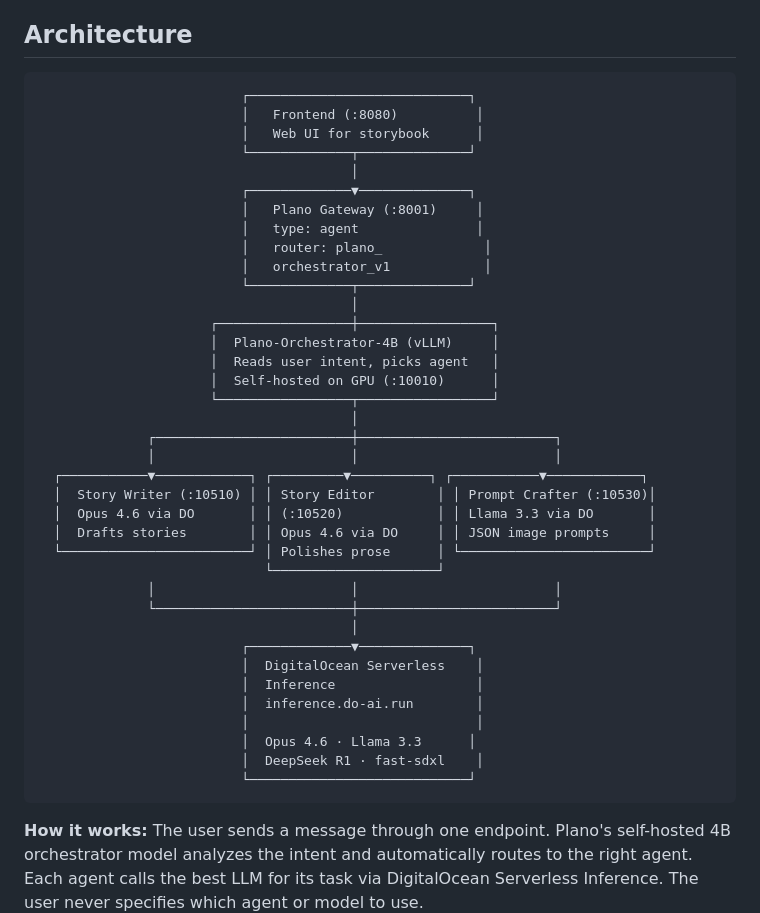
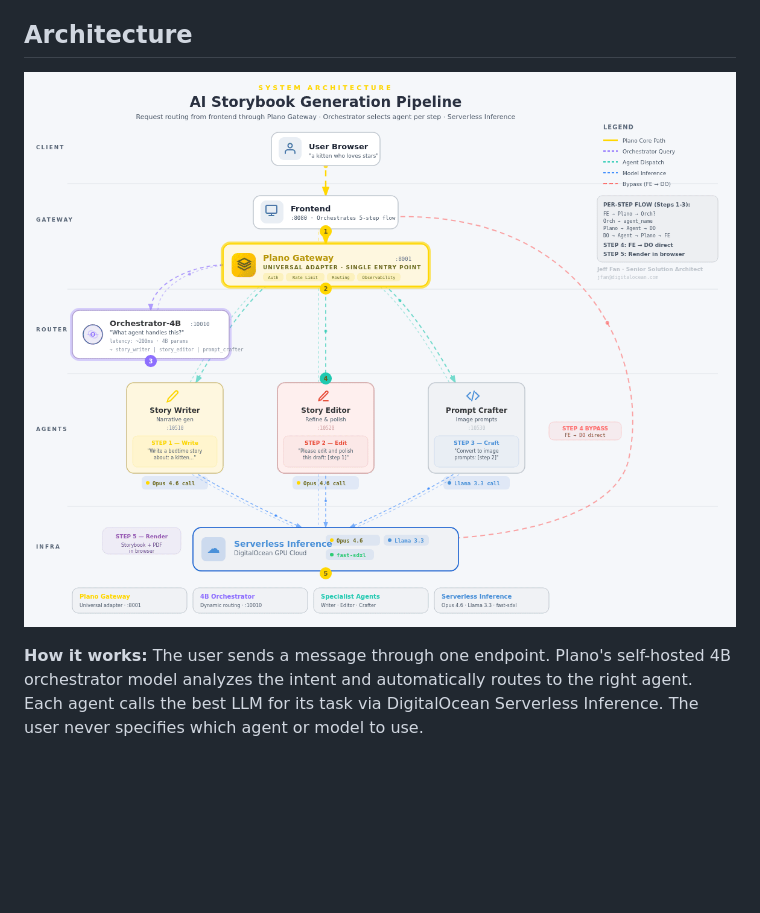
Before and after one commit to iambigmomma/plano-on-digitalocean, a Markdown page: README.md, the part around the change. GitHub-like rendering; pictures changed too: assets/assembly-line-light.gif (added); blank space fills up the shorter version.

Commit message:
Replace ASCII architecture with diagram, parallelize image generation
- Replace ASCII architecture diagram in README with visual diagram (GIF)
- Fix image generation blocking: replace urllib/time.sleep with async httpx
- Generate all 4 illustrations in parallel (Promise.allSettled) instead of sequential
- Update docs/README.md with internal docs section
- Add prime-forge-plan.md to gitignore

````diff
--- a/README.md
+++ b/README.md
@@ -4,45 +4,7 @@ Build intelligent multi-agent AI systems with [Plano](https://planoai.dev) + [Di
 
 ## Architecture
 
-```
-                          ┌────────────────────────────┐
-                          │   Frontend (:8080)          │
-                          │   Web UI for storybook      │
-                          └─────────────┬──────────────┘
-                                        │
-                          ┌─────────────▼──────────────┐
-                          │   Plano Gateway (:8001)     │
-                          │   type: agent               │
-                          │   router: plano_             │
-                          │   orchestrator_v1            │
-                          └─────────────┬──────────────┘
-                                        │
-                      ┌─────────────────┼─────────────────┐
-                      │  Plano-Orchestrator-4B (vLLM)     │
-                      │  Reads user intent, picks agent   │
-                      │  Self-hosted on GPU (:10010)      │
-                      └─────────────────┬─────────────────┘
-                                        │
-              ┌─────────────────────────┼─────────────────────────┐
-              │                         │                         │
-  ┌───────────▼────────────┐ ┌─────────▼──────────┐ ┌───────────▼────────────┐
-  │  Story Writer (:10510) │ │ Story Editor        │ │ Prompt Crafter (:10530)│
-  │  Opus 4.6 via DO       │ │ (:10520)            │ │ Llama 3.3 via DO       │
-  │  Drafts stories        │ │ Opus 4.6 via DO     │ │ JSON image prompts     │
-  └────────────────────────┘ │ Polishes prose      │ └────────────────────────┘
-                             └─────────────────────┘
-              │                         │                         │
-              └─────────────────────────┼─────────────────────────┘
-                                        │
-                          ┌─────────────▼──────────────┐
-                          │  DigitalOcean Serverless    │
-                          │  Inference                  │
-                          │  inference.do-ai.run        │
-                          │                             │
-                          │  Opus 4.6 · Llama 3.3      │
-                          │  DeepSeek R1 · fast-sdxl    │
-                          └────────────────────────────┘
-```
+![AI Storybook Generation Pipeline — request routing from frontend through Plano Gateway, orchestrator selects agent per step, all models on DigitalOcean Serverless Inference](assets/assembly-line-light.gif)
 
 **How it works:** The user sends a message through one endpoint. Plano's self-hosted 4B orchestrator model analyzes the intent and automatically routes to the right agent. Each agent calls the best LLM for its task via DigitalOcean Serverless Inference. The user never specifies which agent or model to use.
 
````
Also changed, not shown: docs/README.md (+9 -1 lines), 3 other files.
